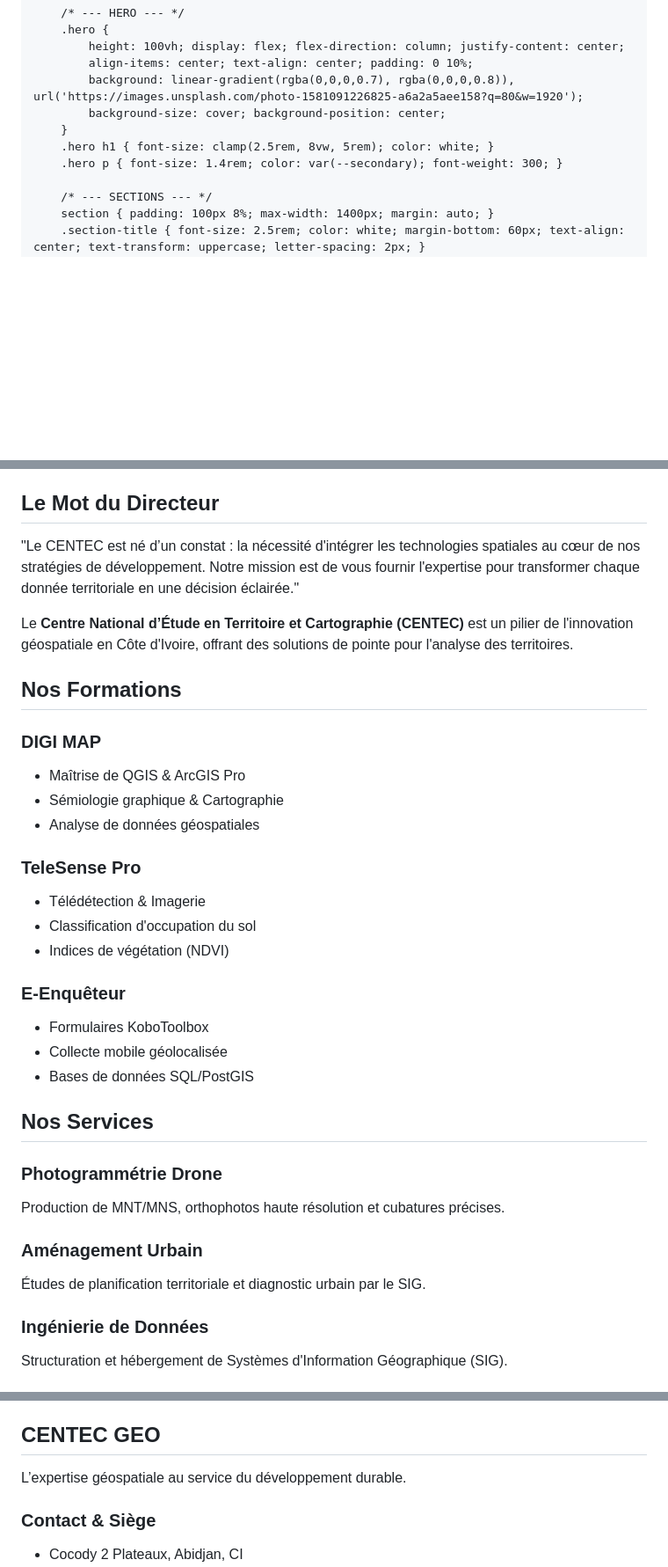
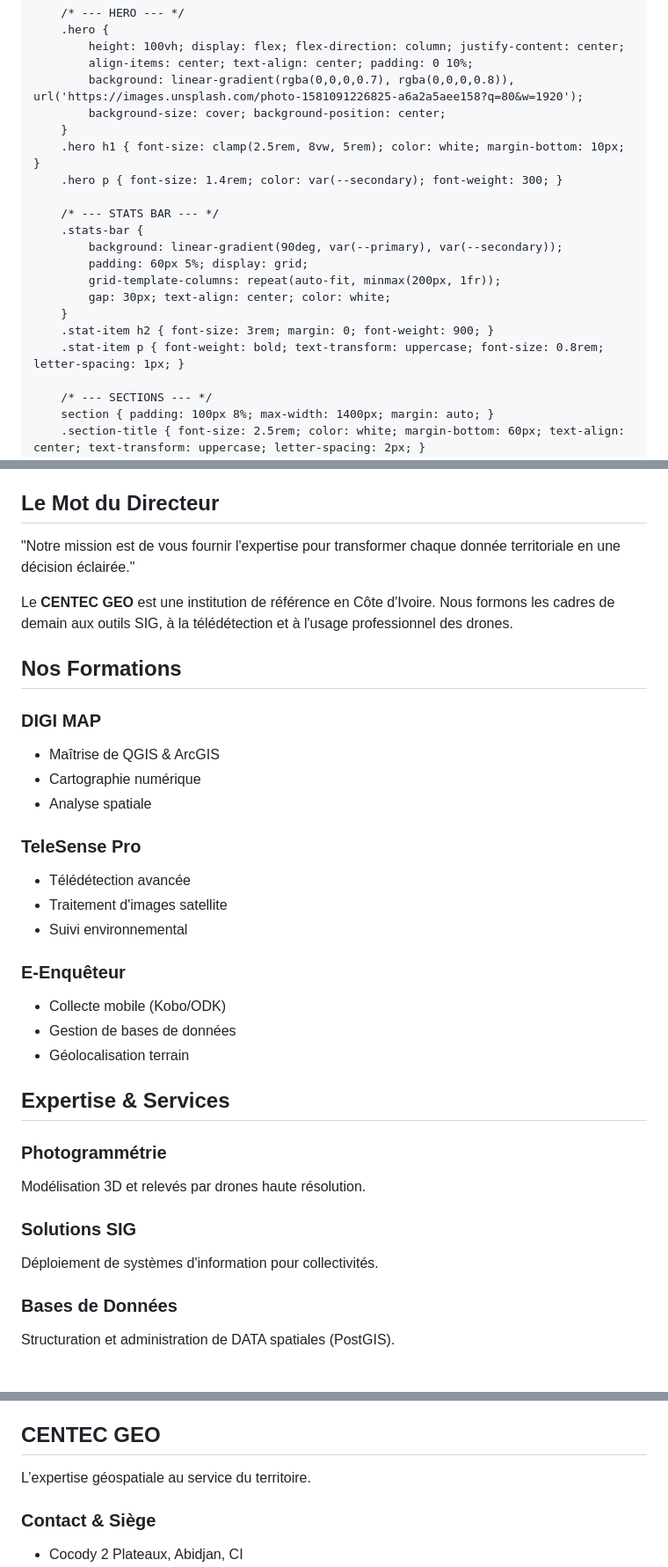
Before and after one commit to Manuel-honey001/CENTEC-GEO, a Markdown page: README.md, 3 parts joined by grey strips. Shown at 88% size. Rendered like a GitHub page; blank space fills up the shorter version.

Commit message:
Enhance README with stats bar and button styles
Added a stats bar section and updated button styles in the README.

```diff
--- a/README.md
+++ b/README.md
@@ -72,8 +72,18 @@
             background: linear-gradient(rgba(0,0,0,0.7), rgba(0,0,0,0.8)), url('https://images.unsplash.com/photo-1581091226825-a6a2a5aee158?q=80&w=1920');
             background-size: cover; background-position: center;
         }
-        .hero h1 { font-size: clamp(2.5rem, 8vw, 5rem); color: white; }
+        .hero h1 { font-size: clamp(2.5rem, 8vw, 5rem); color: white; margin-bottom: 10px; }
         .hero p { font-size: 1.4rem; color: var(--secondary); font-weight: 300; }
+
+        /* --- STATS BAR --- */
+        .stats-bar {
+            background: linear-gradient(90deg, var(--primary), var(--secondary));
+            padding: 60px 5%; display: grid;
+            grid-template-columns: repeat(auto-fit, minmax(200px, 1fr));
+            gap: 30px; text-align: center; color: white;
+        }
+        .stat-item h2 { font-size: 3rem; margin: 0; font-weight: 900; }
+        .stat-item p { font-weight: bold; text-transform: uppercase; font-size: 0.8rem; letter-spacing: 1px; }
 
         /* --- SECTIONS --- */
         section { padding: 100px 8%; max-width: 1400px; margin: auto; }
@@ -168,9 +199,9 @@
         <div>
             <h2 style="color: var(--secondary); margin-bottom: 20px;">Le Mot du Directeur</h2>
             <p style="font-style: italic; font-size: 1.15rem; border-left: 4px solid var(--primary); padding-left: 20px; margin-bottom: 20px;">
-                "Le CENTEC est né d’un constat : la nécessité d'intégrer les technologies spatiales au cœur de nos stratégies de développement. Notre mission est de vous fournir l'expertise pour transformer chaque donnée territoriale en une décision éclairée."
+                "Notre mission est de vous fournir l'expertise pour transformer chaque donnée territoriale en une décision éclairée."
             </p>
-            <p>Le <strong>Centre National d’Étude en Territoire et Cartographie (CENTEC)</strong> est un pilier de l'innovation géospatiale en Côte d'Ivoire, offrant des solutions de pointe pour l'analyse des territoires.</p>
+            <p>Le <strong>CENTEC GEO</strong> est une institution de référence en Côte d'Ivoire. Nous formons les cadres de demain aux outils SIG, à la télédétection et à l'usage professionnel des drones.</p>
         </div>
     </div>
 </section>
@@ -182,49 +213,49 @@
             <i class="fas fa-map-marked-alt"></i>
             <h3>DIGI MAP</h3>
             <ul>
-                <li>Maîtrise de QGIS & ArcGIS Pro</li>
-                <li>Sémiologie graphique & Cartographie</li>
-                <li>Analyse de données géospatiales</li>
+                <li>Maîtrise de QGIS & ArcGIS</li>
+                <li>Cartographie numérique</li>
+                <li>Analyse spatiale</li>
             </ul>
         </div>
         <div class="card" data-aos="fade-up" data-aos-delay="200">
             <i class="fas fa-satellite"></i>
             <h3>TeleSense Pro</h3>
             <ul>
-                <li>Télédétection & Imagerie</li>
-                <li>Classification d'occupation du sol</li>
-                <li>Indices de végétation (NDVI)</li>
+                <li>Télédétection avancée</li>
+                <li>Traitement d'images satellite</li>
+                <li>Suivi environnemental</li>
             </ul>
         </div>
         <div class="card" data-aos="fade-up" data-aos-delay="400">
             <i class="fas fa-mobile-alt"></i>
             <h3>E-Enquêteur</h3>
             <ul>
-                <li>Formulaires KoboToolbox</li>
-                <li>Collecte mobile géolocalisée</li>
-                <li>Bases de données SQL/PostGIS</li>
+                <li>Collecte mobile (Kobo/ODK)</li>
+                <li>Gestion de bases de données</li>
+                <li>Géolocalisation terrain</li>
             </ul>
         </div>
     </div>
 </section>
 
 <section id="services">
-    <h2 class="section-title" data-aos="fade-up">Nos Services</h2>
+    <h2 class="section-title" data-aos="fade-up">Expertise & Services</h2>
     <div class="grid">
         <div class="card" data-aos="zoom-in">
             <i class="fas fa-drone"></i>
-            <h3>Photogrammétrie Drone</h3>
-            <p>Production de MNT/MNS, orthophotos haute résolution et cubatures précises.</p>
+            <h3>Photogrammétrie</h3>
+            <p>Modélisation 3D et relevés par drones haute résolution.</p>
         </div>
         <div class="card" data-aos="zoom-in" data-aos-delay="200">
-            <i class="fas fa-city"></i>
-            <h3>Aménagement Urbain</h3>
-            <p>Études de planification territoriale et diagnostic urbain par le SIG.</p>
+            <i class="fas fa-layer-group"></i>
+            <h3>Solutions SIG</h3>
+            <p>Déploiement de systèmes d'information pour collectivités.</p>
         </div>
         <div class="card" data-aos="zoom-in" data-aos-delay="400">
             <i class="fas fa-database"></i>
-            <h3>Ingénierie de Données</h3>
-            <p>Structuration et hébergement de Systèmes d'Information Géographique (SIG).</p>
+            <h3>Bases de Données</h3>
+            <p>Structuration et administration de DATA spatiales (PostGIS).</p>
         </div>
     </div>
 </section>
@@ -278,5 +322,5 @@
             <h2 style="color: white; margin-bottom: 20px;">CENTEC GEO</h2>
-            <p>L’expertise géospatiale au service du développement durable.</p>
+            <p>L’expertise géospatiale au service du territoire.</p>
             <div class="social-box">
                 <a href="#"><i class="fab fa-linkedin-in"></i></a>
                 <a href="#"><i class="fab fa-facebook-f"></i></a>
```
Also changed, not shown: other parts of README.md (+62 -24 lines).
